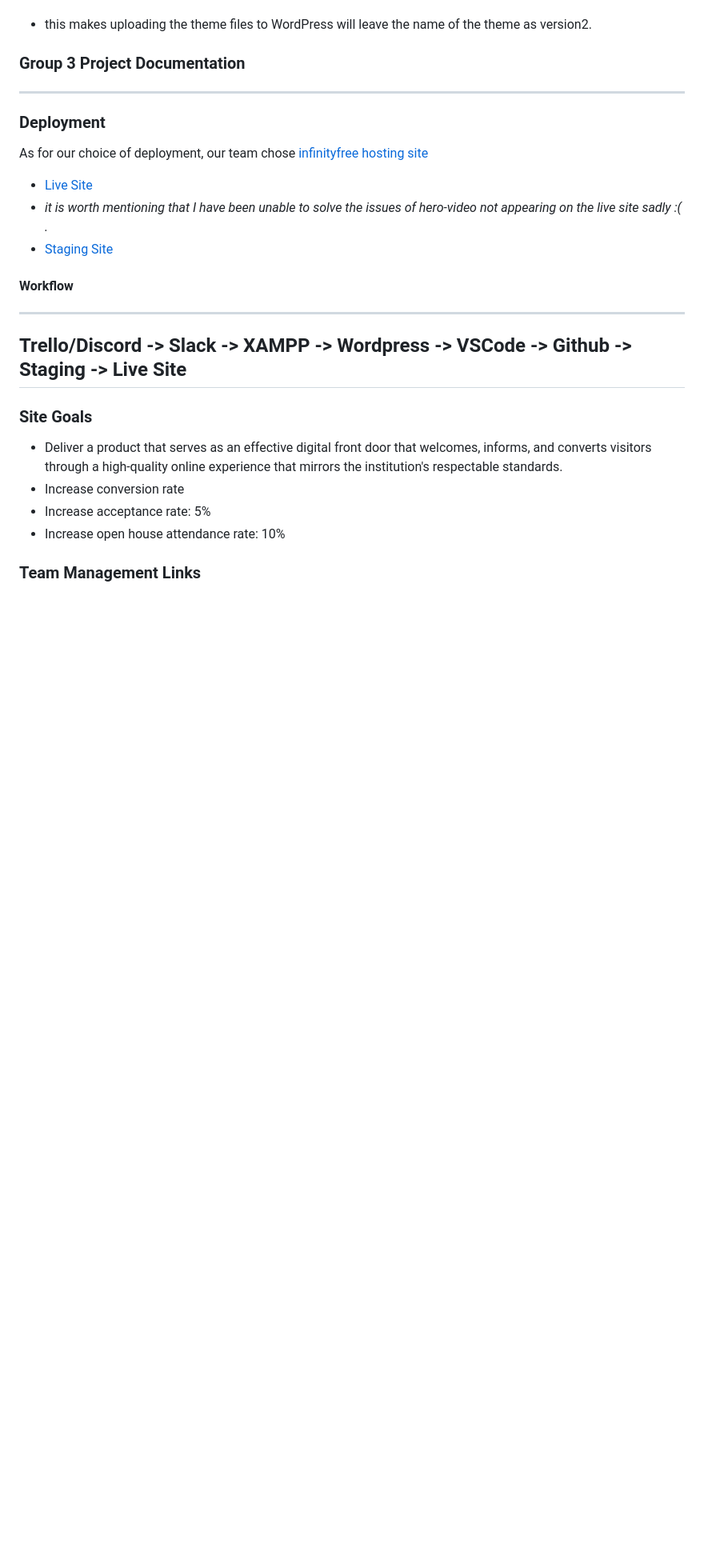
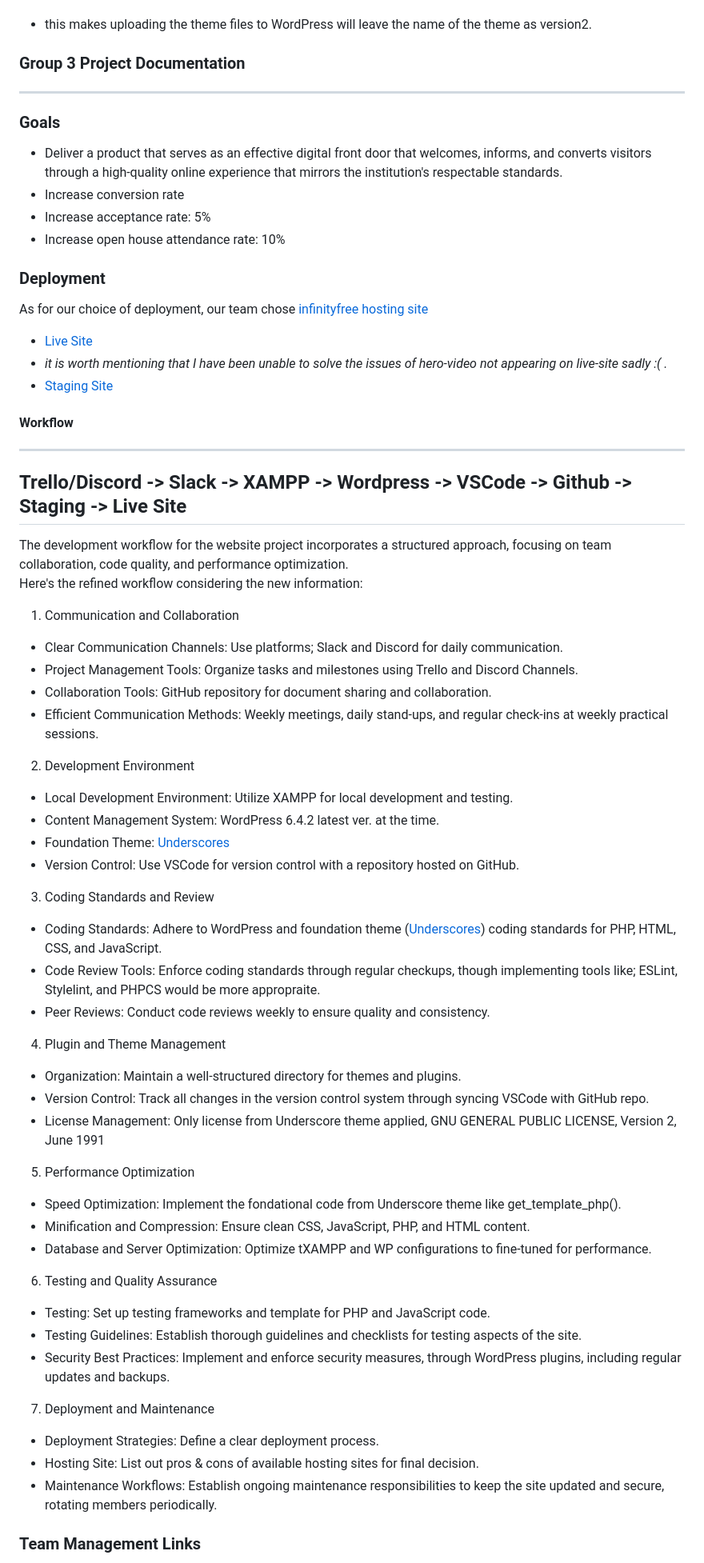
Before and after one commit to Huang-Yuanhang/Slack, a Markdown page: README.md, the part around the change. Shown at 80% size. Rendered like a GitHub page; blank space fills up the shorter version.

Commit message:
updated workflow structure doc

```diff
--- a/README.md
+++ b/README.md
@@ -77,10 +77,16 @@ Deployment to the live server should be done in accordance with the established
 ### Group 3 Project Documentation
 ---------------
 
+### Goals
+* Deliver a product that serves as an effective digital front door that welcomes, informs, and converts visitors through a high-quality online experience that mirrors the institution's respectable standards.
+* Increase conversion rate
+* Increase acceptance rate: 5%
+* Increase open house attendance rate: 10%
+
 ### Deployment
 As for our choice of deployment, our team chose [infinityfree hosting site](https://www.infinityfree.com/)
 * [Live Site](http://jcu14405427.rf.gd/)
-* <i>it is worth mentioning that I have been unable to solve the issues of hero-video not appearing on the live site sadly :( .</i>
+* <i>it is worth mentioning that I have been unable to solve the issues of hero-video not appearing on live-site sadly :( .</i>
 * [Staging Site](http://jcu14405427.rf.gd/wp-admin/)
 
 #### Workflow
@@ -88,11 +94,45 @@ As for our choice of deployment, our team chose [infinityfree hosting site](http
 Trello/Discord -> Slack -> XAMPP -> Wordpress -> VSCode -> Github -> Staging -> Live Site
 ------------------------------------------------------------------------------------------
 
-### Site Goals
-* Deliver a product that serves as an effective digital front door that welcomes, informs, and converts visitors through a high-quality online experience that mirrors the institution's respectable standards.
-* Increase conversion rate
-* Increase acceptance rate: 5%
-* Increase open house attendance rate: 10%
+The development workflow for the website project incorporates a structured approach, focusing on team collaboration, code quality, and performance optimization.
+<br>Here's the refined workflow considering the new information:
+
+1. Communication and Collaboration
+* Clear Communication Channels: Use platforms; Slack and Discord for daily communication.
+* Project Management Tools: Organize tasks and milestones using Trello and Discord Channels.
+* Collaboration Tools: GitHub repository for document sharing and collaboration.
+* Efficient Communication Methods: Weekly meetings, daily stand-ups, and regular check-ins at weekly practical sessions.
+
+2. Development Environment
+* Local Development Environment: Utilize XAMPP for local development and testing.
+* Content Management System: WordPress 6.4.2 latest ver. at the time.
+* Foundation Theme: [Underscores](underscores.me)
+* Version Control: Use VSCode for version control with a repository hosted on GitHub.
+
+3. Coding Standards and Review
+* Coding Standards: Adhere to WordPress and foundation theme ([Underscores](underscores.me)) coding standards for PHP, HTML, CSS, and JavaScript.
+* Code Review Tools: Enforce coding standards through regular checkups, though implementing tools like; ESLint, Stylelint, and PHPCS would be more appropraite.
+* Peer Reviews: Conduct code reviews weekly to ensure quality and consistency.
+
+4. Plugin and Theme Management
+* Organization: Maintain a well-structured directory for themes and plugins.
+* Version Control: Track all changes in the version control system through syncing VSCode with GitHub repo.
+* License Management: Only license from Underscore theme applied, GNU GENERAL PUBLIC LICENSE, Version 2, June 1991
+
+5. Performance Optimization
+* Speed Optimization: Implement the fondational code from Underscore theme like get_template_php().
+* Minification and Compression: Ensure clean CSS, JavaScript, PHP, and HTML content.
+* Database and Server Optimization: Optimize tXAMPP and WP configurations to fine-tuned for performance.
+
+6. Testing and Quality Assurance
+* Testing: Set up testing frameworks and template for PHP and JavaScript code.
+* Testing Guidelines: Establish thorough guidelines and checklists for testing aspects of the site.
+* Security Best Practices: Implement and enforce security measures, through WordPress plugins, including regular updates and backups.
+
+7. Deployment and Maintenance
+* Deployment Strategies: Define a clear deployment process.
+* Hosting Site: List out pros & cons of available hosting sites for final decision.
+* Maintenance Workflows: Establish ongoing maintenance responsibilities to keep the site updated and secure, rotating members periodically.
 
 ### Team Management Links
 * [GitHub](https://github.com/Huang-Yuanhang/Slack)
```
